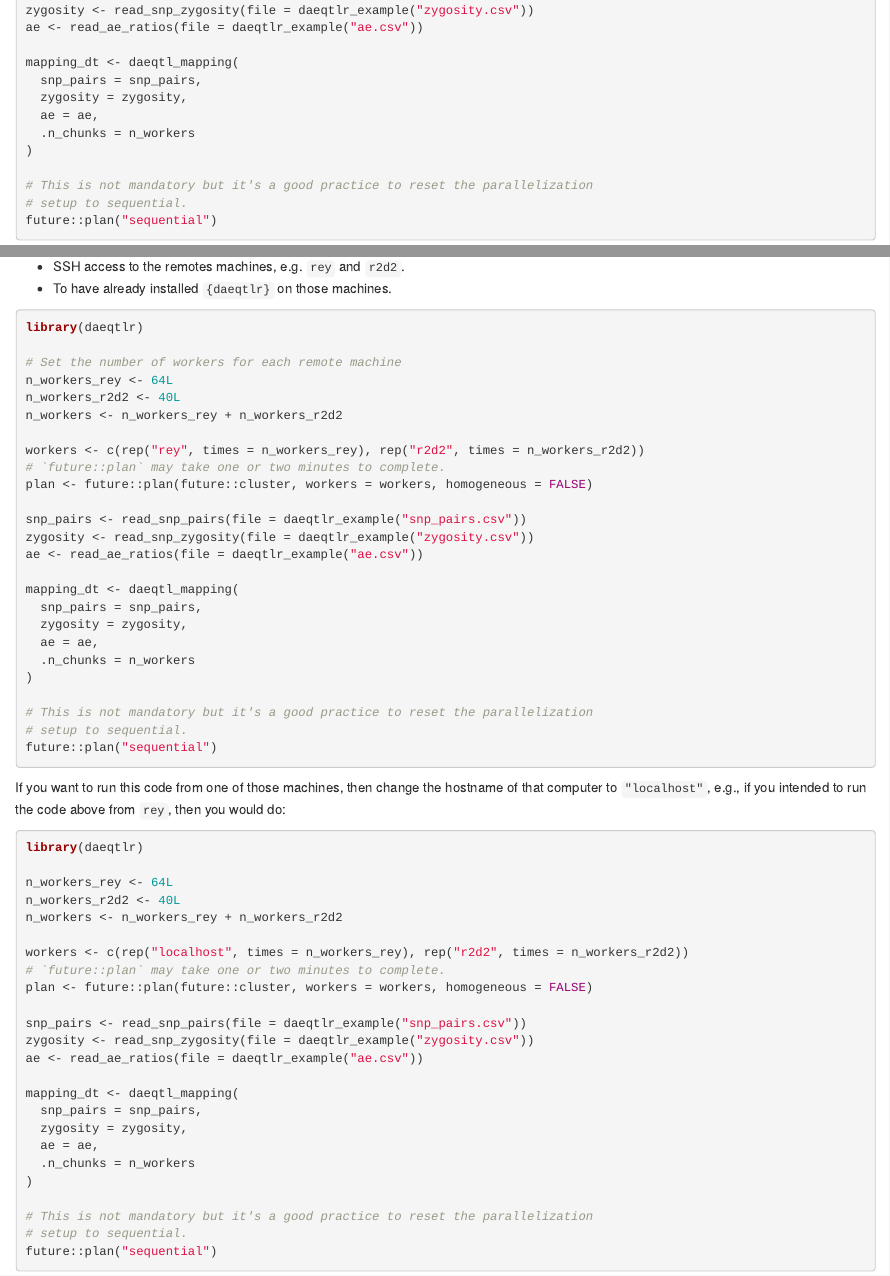
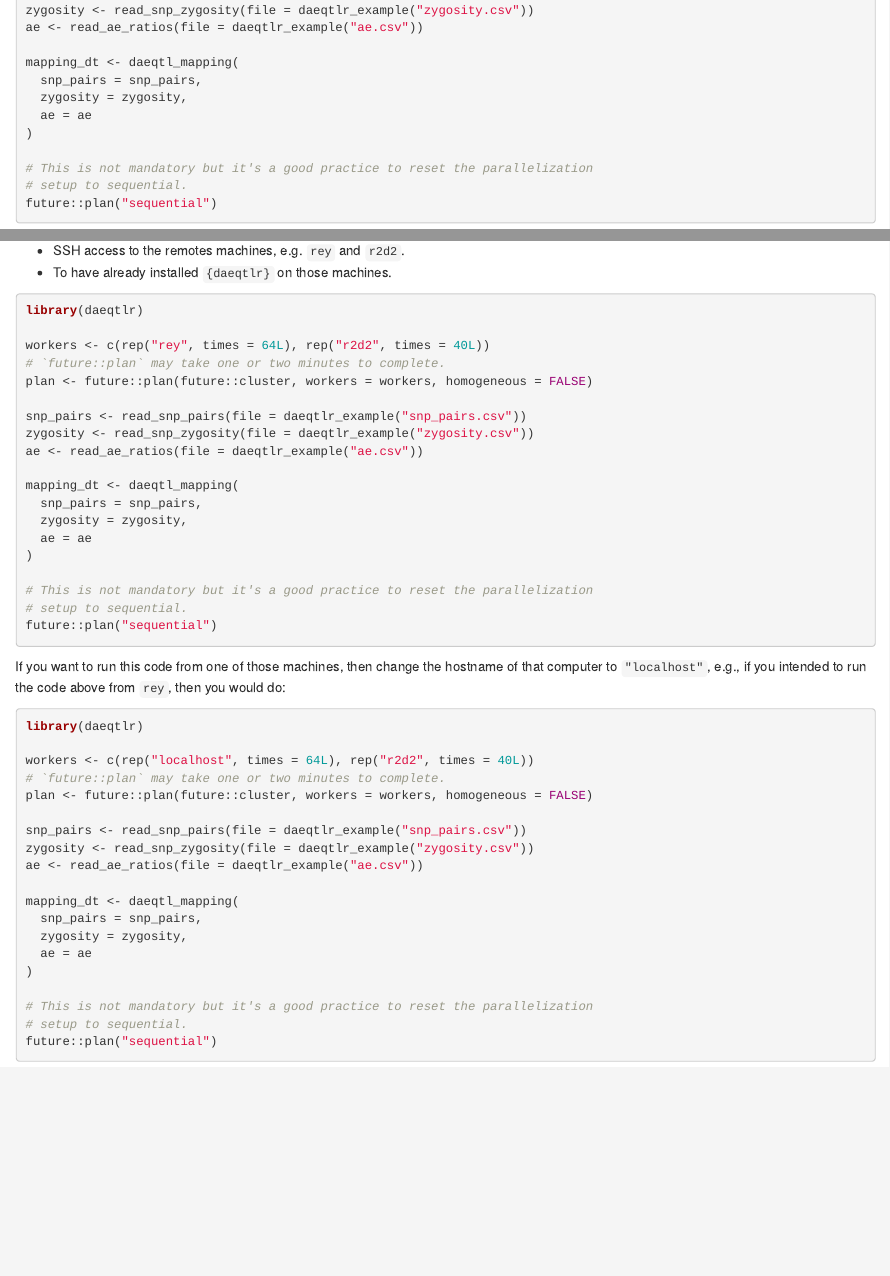
Before and after one commit to maialab/daeqtlr, an R Markdown document (vignettes/articles/parallel.Rmd): the page in a window 1100 px wide, from 360 px down, and a second part further down, joined at a grey line. Rendered offline with R 4.5, knitr and Pandoc, with nearby package versions.

Commit message:
Default number of workers is now based on the setup with `future::plan()`

````diff
--- a/vignettes/articles/parallel.Rmd
+++ b/vignettes/articles/parallel.Rmd
@@ -33,8 +33,7 @@ ae <- read_ae_ratios(file = daeqtlr_example("ae.csv"))
 mapping_dt <- daeqtl_mapping(
   snp_pairs = snp_pairs,
   zygosity = zygosity,
-  ae = ae,
-  .n_chunks = n_workers
+  ae = ae
 )
 
 # This is not mandatory but it's a good practice to reset the parallelization
@@ -55,12 +54,7 @@ For the following code to work you need the following setup:
 ```{r eval=FALSE}
 library(daeqtlr)
 
-# Set the number of workers for each remote machine
-n_workers_rey <- 64L
-n_workers_r2d2 <- 40L
-n_workers <- n_workers_rey + n_workers_r2d2
-
-workers <- c(rep("rey", times = n_workers_rey), rep("r2d2", times = n_workers_r2d2))
+workers <- c(rep("rey", times = 64L), rep("r2d2", times = 40L))
 # `future::plan` may take one or two minutes to complete.
 plan <- future::plan(future::cluster, workers = workers, homogeneous = FALSE)
 
@@ -71,8 +65,7 @@ ae <- read_ae_ratios(file = daeqtlr_example("ae.csv"))
 mapping_dt <- daeqtl_mapping(
   snp_pairs = snp_pairs,
   zygosity = zygosity,
-  ae = ae,
-  .n_chunks = n_workers
+  ae = ae
 )
 
 # This is not mandatory but it's a good practice to reset the parallelization
@@ -87,11 +80,7 @@ code above from `rey`, then you would do:
 ```{r eval=FALSE}
 library(daeqtlr)
 
-n_workers_rey <- 64L
-n_workers_r2d2 <- 40L
-n_workers <- n_workers_rey + n_workers_r2d2
-
-workers <- c(rep("localhost", times = n_workers_rey), rep("r2d2", times = n_workers_r2d2))
+workers <- c(rep("localhost", times = 64L), rep("r2d2", times = 40L))
 # `future::plan` may take one or two minutes to complete.
 plan <- future::plan(future::cluster, workers = workers, homogeneous = FALSE)
 
@@ -102,8 +91,7 @@ ae <- read_ae_ratios(file = daeqtlr_example("ae.csv"))
 mapping_dt <- daeqtl_mapping(
   snp_pairs = snp_pairs,
   zygosity = zygosity,
-  ae = ae,
-  .n_chunks = n_workers
+  ae = ae
 )
 
 # This is not mandatory but it's a good practice to reset the parallelization
````
Also changed, not shown: R/daeqtl_mapping.R (+1 -1 lines), 1 other file.
